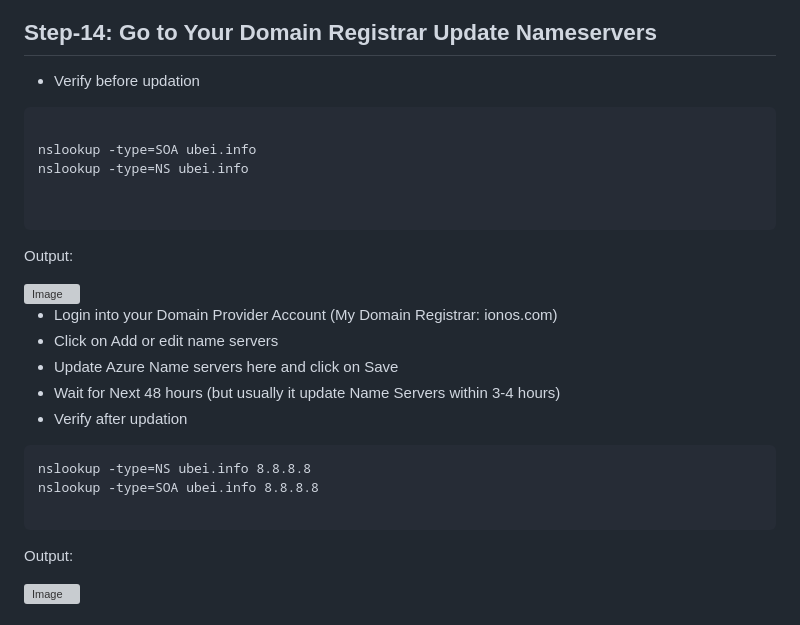
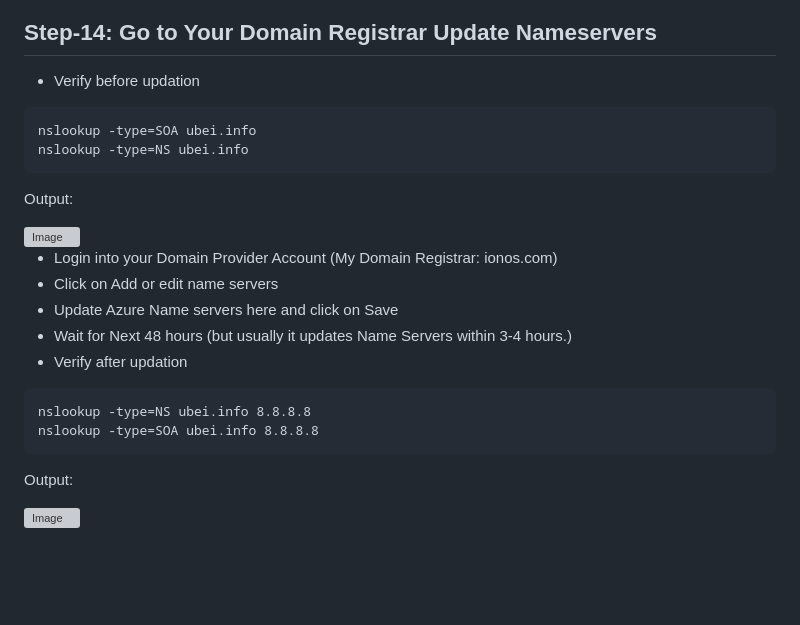
Before and after one commit to rahulkrajput/GitOps-Workflow-with-ArgoCD-on-Kubernetes-Project, a Markdown page: README.md, the part around the change. GitHub-like rendering; blank space fills up the shorter version; grey boxes are pictures that could not be loaded.

Commit message:
GitOps-Workflow-with-ArgoCD-on-Kubernetes-Project

````diff
--- a/README.md
+++ b/README.md
@@ -322,11 +322,8 @@ ns4-05.azure-dns.info
 - Verify before updation
 
 ```
-
 nslookup -type=SOA ubei.info
 nslookup -type=NS ubei.info
-
-
 ```
 
 
@@ -340,13 +337,12 @@ Output:
 -	Login into your Domain Provider Account (My Domain Registrar: ionos.com)
 -	Click on Add or edit name servers
 -	Update Azure Name servers here and click on Save
--	Wait for Next 48 hours (but usually it update Name Servers within 3-4 hours)
+-	Wait for Next 48 hours (but usually it updates Name Servers within 3-4 hours.)
 -	Verify after updation
 
 ```
 nslookup -type=NS ubei.info 8.8.8.8
 nslookup -type=SOA ubei.info 8.8.8.8
-
 ```
 
 Output:
````
